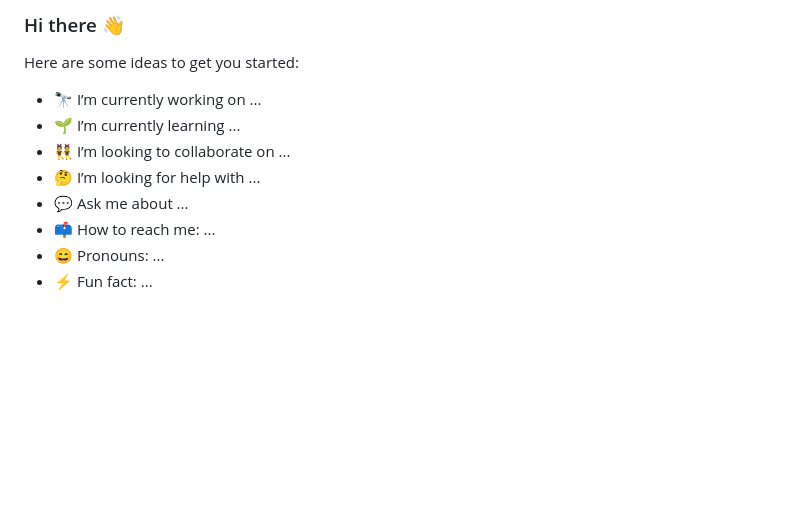
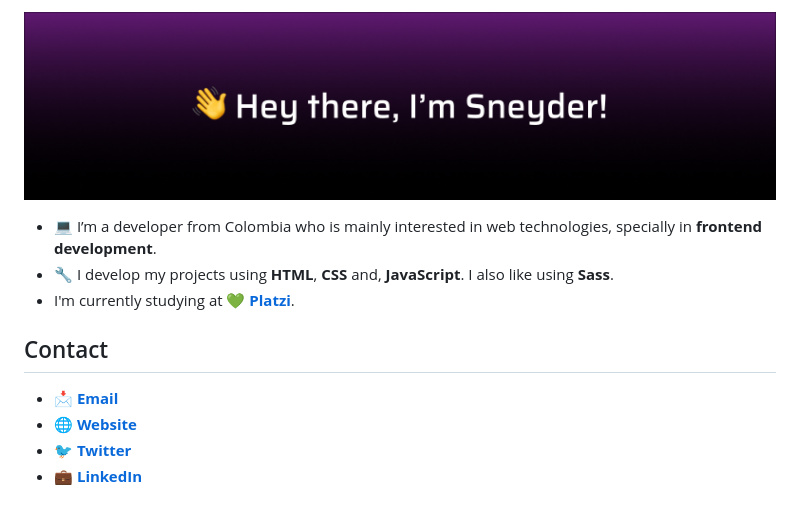
Before and after one commit to sneyderdev/sneyderdev, a Markdown page: README.md, the part around the change. Rendered like a GitHub page; pictures changed too: profile-header.jpg (added); blank space fills up the shorter version.

```diff
--- a/README.md
+++ b/README.md
@@ -1,16 +1,11 @@
-### Hi there 👋
+![header](./profile-header.jpg)
 
-<!--
-**sneyderdev/sneyderdev** is a ✨ _special_ ✨ repository because its `README.md` (this file) appears on your GitHub profile.
--->
+- 💻 I’m a developer from Colombia who is mainly interested in web technologies, specially in **frontend development**.
+- 🔧 I develop my projects using **HTML**, **CSS** and, **JavaScript**. I also like using **Sass**.
+- I'm currently studying at 💚 **[Platzi](https://platzi.com)**.
 
-Here are some ideas to get you started:
-
-- 🔭 I’m currently working on ...
-- 🌱 I’m currently learning ...
-- 👯 I’m looking to collaborate on ...
-- 🤔 I’m looking for help with ...
-- 💬 Ask me about ...
-- 📫 How to reach me: ...
-- 😄 Pronouns: ...
-- ⚡ Fun fact: ...
+## Contact
+- 📩 **[Email](mailto:hello@sneyder.dev)**
+- 🌐 **[Website](https://sneyder.dev)**
+- 🐦 **[Twitter](https://twitter.com/sneyderdev)**
+- 💼 **[LinkedIn](https://linkedin.com/in/sneyderdev)**
```
